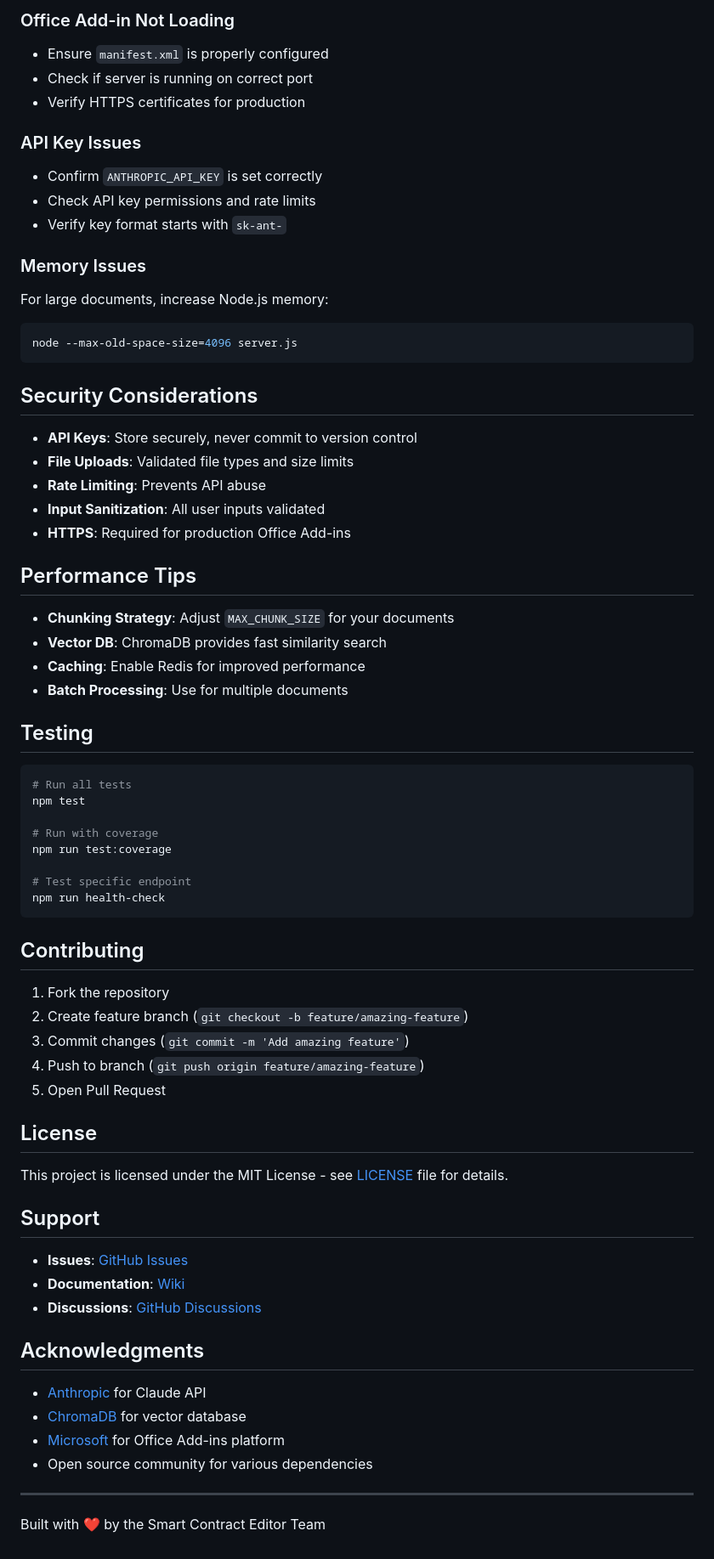
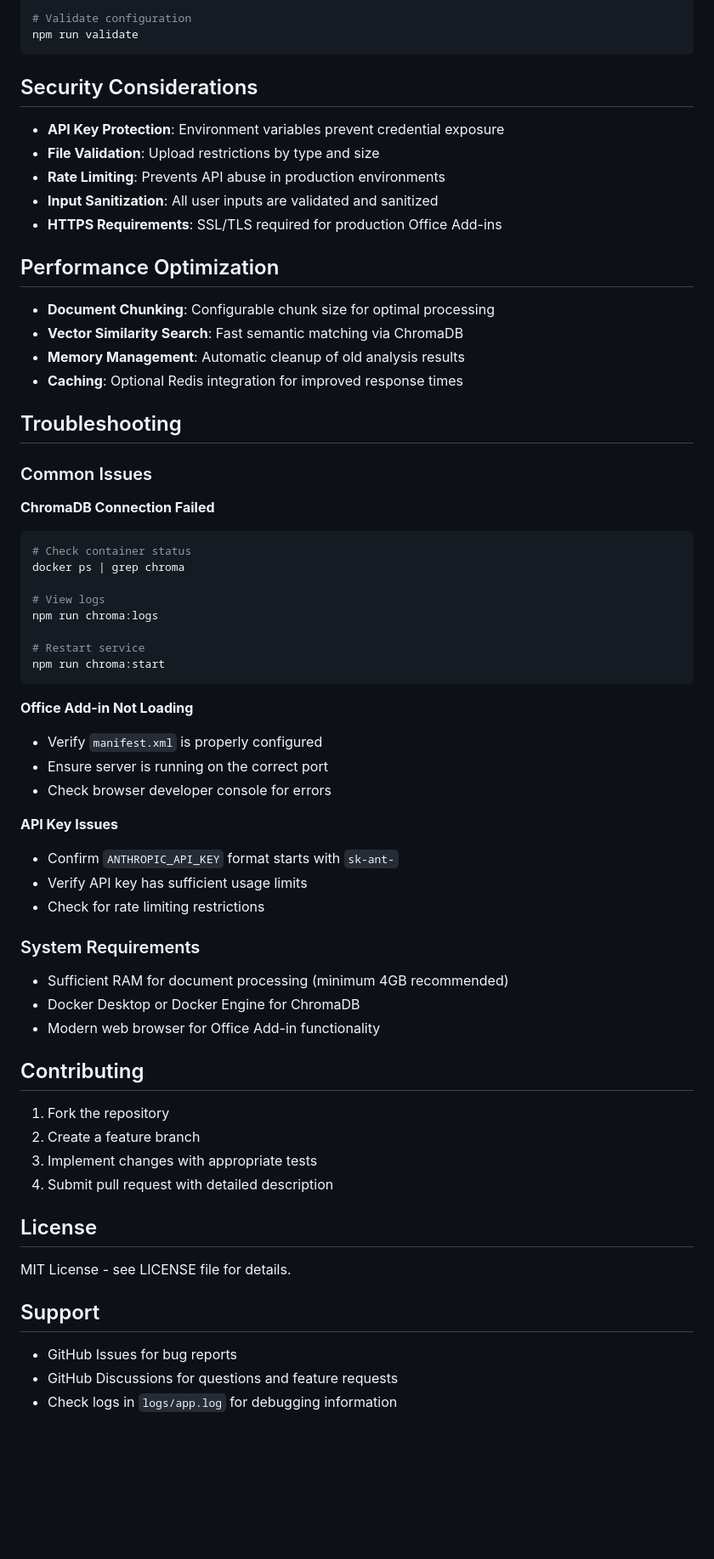
Before and after one commit to THICKBREWW/smartcontracteditorfinal, a Markdown page: README.md, the part around one of its changes. Shown at 85% size. Rendered like a GitHub page; blank space fills up the shorter version.

````diff
--- a/README.md
+++ b/README.md
@@ -244,76 +221,66 @@ npm run chroma:logs
-### Office Add-in Not Loading
-
-- Ensure `manifest.xml` is properly configured
-- Check if server is running on correct port
-- Verify HTTPS certificates for production
-
-### API Key Issues
-
-- Confirm `ANTHROPIC_API_KEY` is set correctly
-- Check API key permissions and rate limits
-- Verify key format starts with `sk-ant-`
-
-### Memory Issues
-
-For large documents, increase Node.js memory:
-
-```bash
-node --max-old-space-size=4096 server.js
+# Validate configuration
+npm run validate
 ```
 
 ## Security Considerations
 
-- **API Keys**: Store securely, never commit to version control
-- **File Uploads**: Validated file types and size limits
-- **Rate Limiting**: Prevents API abuse
-- **Input Sanitization**: All user inputs validated
-- **HTTPS**: Required for production Office Add-ins
+- **API Key Protection**: Environment variables prevent credential exposure
+- **File Validation**: Upload restrictions by type and size
+- **Rate Limiting**: Prevents API abuse in production environments
+- **Input Sanitization**: All user inputs are validated and sanitized
+- **HTTPS Requirements**: SSL/TLS required for production Office Add-ins
 
-## Performance Tips
+## Performance Optimization
 
-- **Chunking Strategy**: Adjust `MAX_CHUNK_SIZE` for your documents
-- **Vector DB**: ChromaDB provides fast similarity search
-- **Caching**: Enable Redis for improved performance
-- **Batch Processing**: Use for multiple documents
+- **Document Chunking**: Configurable chunk size for optimal processing
+- **Vector Similarity Search**: Fast semantic matching via ChromaDB
+- **Memory Management**: Automatic cleanup of old analysis results
+- **Caching**: Optional Redis integration for improved response times
 
-## Testing
+## Troubleshooting
 
+### Common Issues
+
+**ChromaDB Connection Failed**
 ```bash
-# Run all tests
-npm test
+# Check container status
+docker ps | grep chroma
 
-# Run with coverage
-npm run test:coverage
+# View logs
+npm run chroma:logs
 
-# Test specific endpoint
-npm run health-check
+# Restart service
+npm run chroma:start
 ```
+
+**Office Add-in Not Loading**
+- Verify `manifest.xml` is properly configured
+- Ensure server is running on the correct port
+- Check browser developer console for errors
+
+**API Key Issues**
+- Confirm `ANTHROPIC_API_KEY` format starts with `sk-ant-`
+- Verify API key has sufficient usage limits
+- Check for rate limiting restrictions
+
+### System Requirements
+- Sufficient RAM for document processing (minimum 4GB recommended)
+- Docker Desktop or Docker Engine for ChromaDB
+- Modern web browser for Office Add-in functionality
 
 ## Contributing
 
 1. Fork the repository
-2. Create feature branch (`git checkout -b feature/amazing-feature`)
-3. Commit changes (`git commit -m 'Add amazing feature'`)
-4. Push to branch (`git push origin feature/amazing-feature`)
-5. Open Pull Request
+2. Create a feature branch
+3. Implement changes with appropriate tests
+4. Submit pull request with detailed description
 
 ## License
 
-This project is licensed under the MIT License - see [LICENSE](LICENSE) file for details.
+MIT License - see LICENSE file for details.
 
 ## Support
 
-- **Issues**: [GitHub Issues](https://github.com/your-username/smart-contract-editor/issues)
-- **Documentation**: [Wiki](https://github.com/your-username/smart-contract-editor/wiki)
-- **Discussions**: [GitHub Discussions](https://github.com/your-username/smart-contract-editor/discussions)
-
-## Acknowledgments
-
-- [Anthropic](https://anthropic.com) for Claude API
-- [ChromaDB](https://www.trychroma.com/) for vector database
-- [Microsoft](https://developer.microsoft.com/en-us/office/add-ins) for Office Add-ins platform
-- Open source community for various dependencies
-
----
-
-Built with ❤️ by the Smart Contract Editor Team
+- GitHub Issues for bug reports
+- GitHub Discussions for questions and feature requests
+- Check logs in `logs/app.log` for debugging information
````
Also changed, not shown: other parts of README.md (+166 -189 lines).
